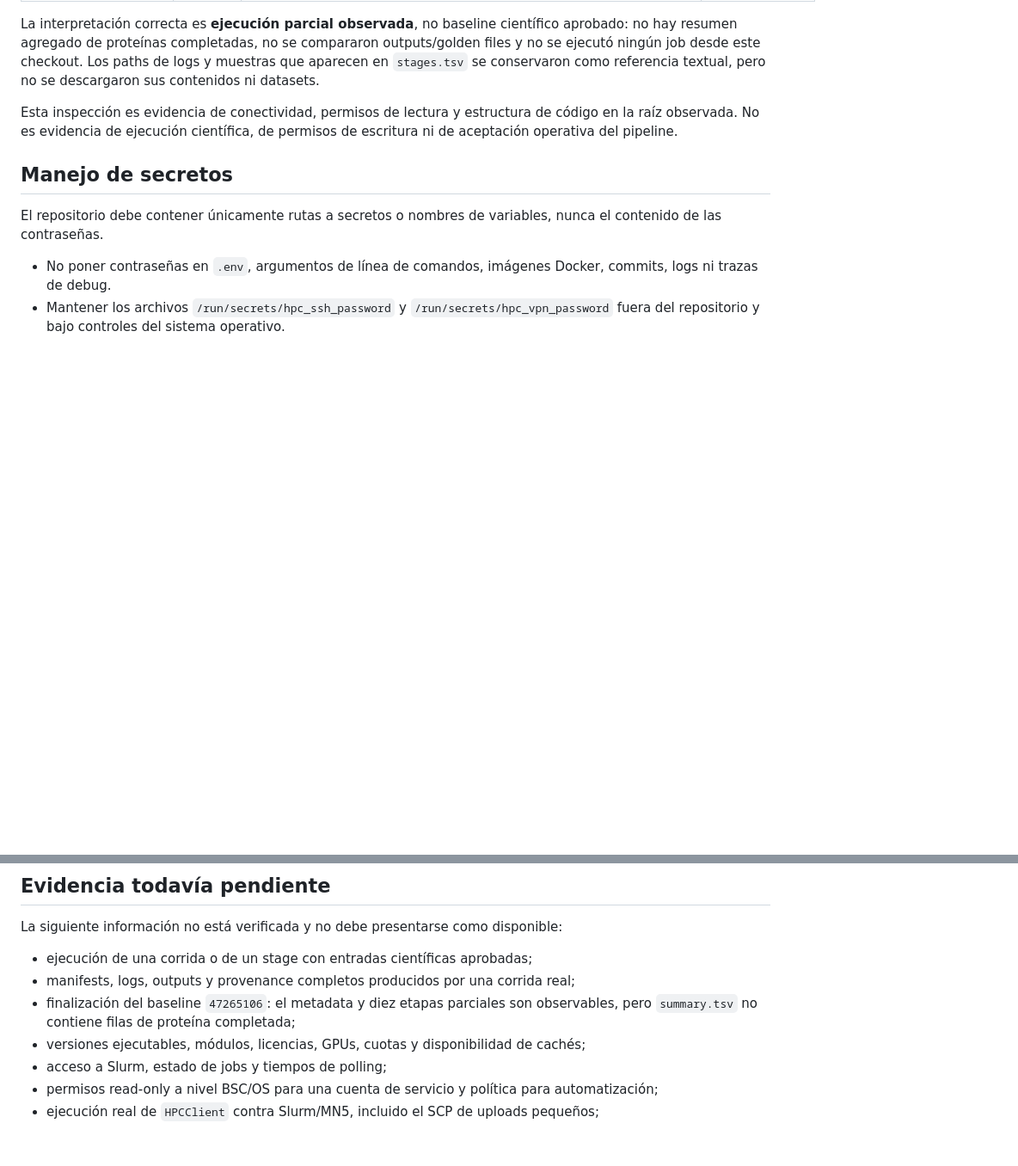
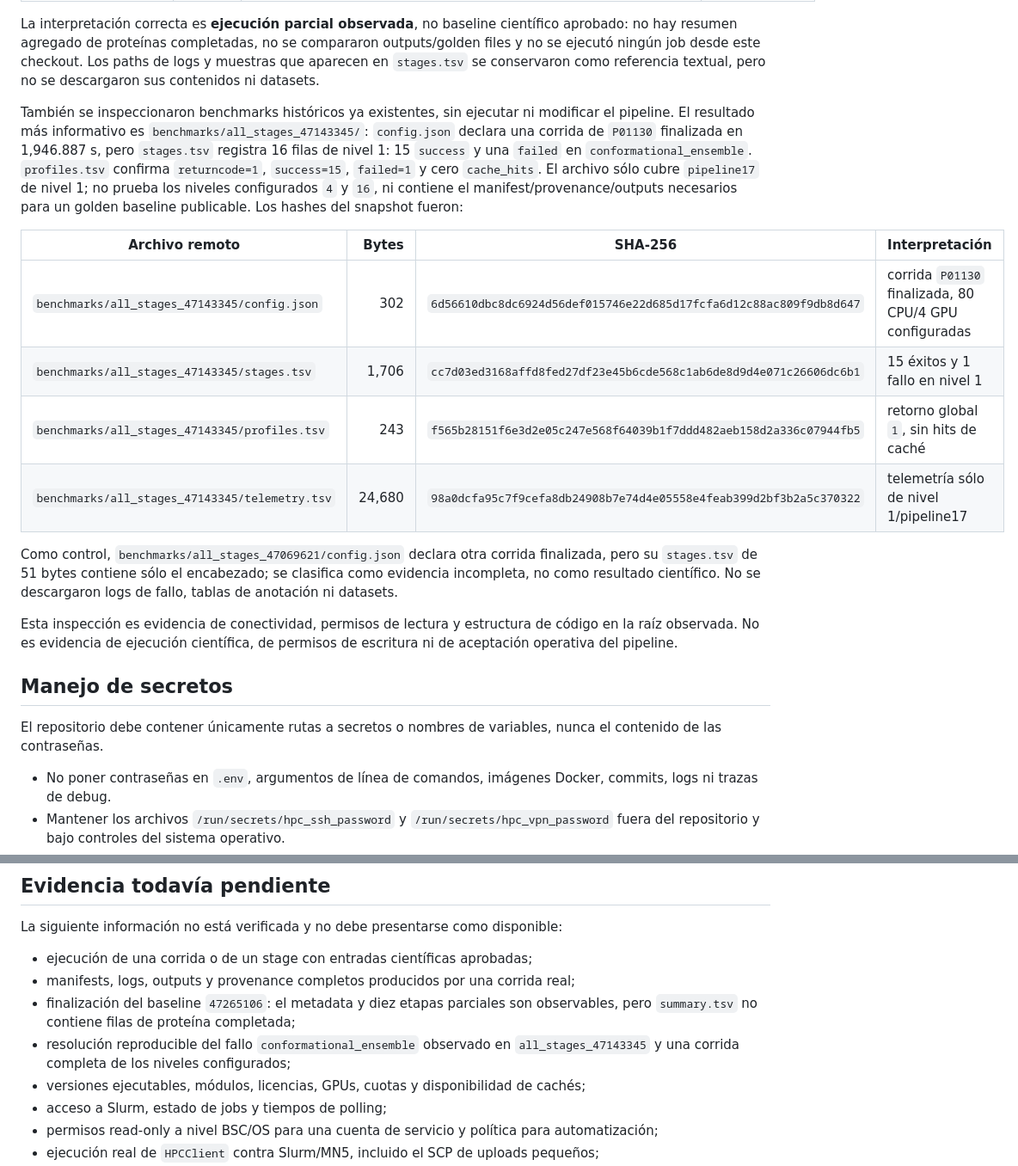
Before and after one commit to Cruz1122/residue-annotation-platform, a Markdown page: docs/mn5-current-state.md, 2 parts joined by grey strips. Shown at 86% size. Drawn GitHub-style; blank space fills up the shorter version.

Commit message:
docs: record MN5 benchmark failure evidence

```diff
--- a/docs/mn5-current-state.md
+++ b/docs/mn5-current-state.md
@@ -123,6 +123,28 @@ compararon outputs/golden files y no se ejecutó ningún job desde este checkout
 Los paths de logs y muestras que aparecen en `stages.tsv` se conservaron como
 referencia textual, pero no se descargaron sus contenidos ni datasets.
 
+También se inspeccionaron benchmarks históricos ya existentes, sin ejecutar ni
+modificar el pipeline. El resultado más informativo es
+`benchmarks/all_stages_47143345/`: `config.json` declara una corrida de
+`P01130` finalizada en 1,946.887 s, pero `stages.tsv` registra 16 filas de
+nivel 1: 15 `success` y una `failed` en `conformational_ensemble`.
+`profiles.tsv` confirma `returncode=1`, `success=15`, `failed=1` y cero
+`cache_hits`. El archivo sólo cubre `pipeline17` de nivel 1; no prueba los
+niveles configurados `4` y `16`, ni contiene el manifest/provenance/outputs
+necesarios para un golden baseline publicable. Los hashes del snapshot fueron:
+
+| Archivo remoto | Bytes | SHA-256 | Interpretación |
+| --- | ---: | --- | --- |
+| `benchmarks/all_stages_47143345/config.json` | 302 | `6d56610dbc8dc6924d56def015746e22d685d17fcfa6d12c88ac809f9db8d647` | corrida `P01130` finalizada, 80 CPU/4 GPU configuradas |
+| `benchmarks/all_stages_47143345/stages.tsv` | 1,706 | `cc7d03ed3168affd8fed27df23e45b6cde568c1ab6de8d9d4e071c26606dc6b1` | 15 éxitos y 1 fallo en nivel 1 |
+| `benchmarks/all_stages_47143345/profiles.tsv` | 243 | `f565b28151f6e3d2e05c247e568f64039b1f7ddd482aeb158d2a336c07944fb5` | retorno global `1`, sin hits de caché |
+| `benchmarks/all_stages_47143345/telemetry.tsv` | 24,680 | `98a0dcfa95c7f9cefa8db24908b7e74d4e05558e4feab399d2bf3b2a5c370322` | telemetría sólo de nivel 1/pipeline17 |
+
+Como control, `benchmarks/all_stages_47069621/config.json` declara otra corrida
+finalizada, pero su `stages.tsv` de 51 bytes contiene sólo el encabezado; se
+clasifica como evidencia incompleta, no como resultado científico. No se
+descargaron logs de fallo, tablas de anotación ni datasets.
+
 Esta inspección es evidencia de conectividad, permisos de lectura y estructura de código en la raíz observada. No es evidencia de ejecución científica, de permisos de escritura ni de aceptación operativa del pipeline.
 
 ## Manejo de secretos
@@ -142,6 +164,7 @@ La siguiente información no está verificada y no debe presentarse como disponi
 - ejecución de una corrida o de un stage con entradas científicas aprobadas;
 - manifests, logs, outputs y provenance completos producidos por una corrida real;
 - finalización del baseline `47265106`: el metadata y diez etapas parciales son observables, pero `summary.tsv` no contiene filas de proteína completada;
+- resolución reproducible del fallo `conformational_ensemble` observado en `all_stages_47143345` y una corrida completa de los niveles configurados;
 - versiones ejecutables, módulos, licencias, GPUs, cuotas y disponibilidad de cachés;
 - acceso a Slurm, estado de jobs y tiempos de polling;
 - permisos read-only a nivel BSC/OS para una cuenta de servicio y política para automatización;
```
